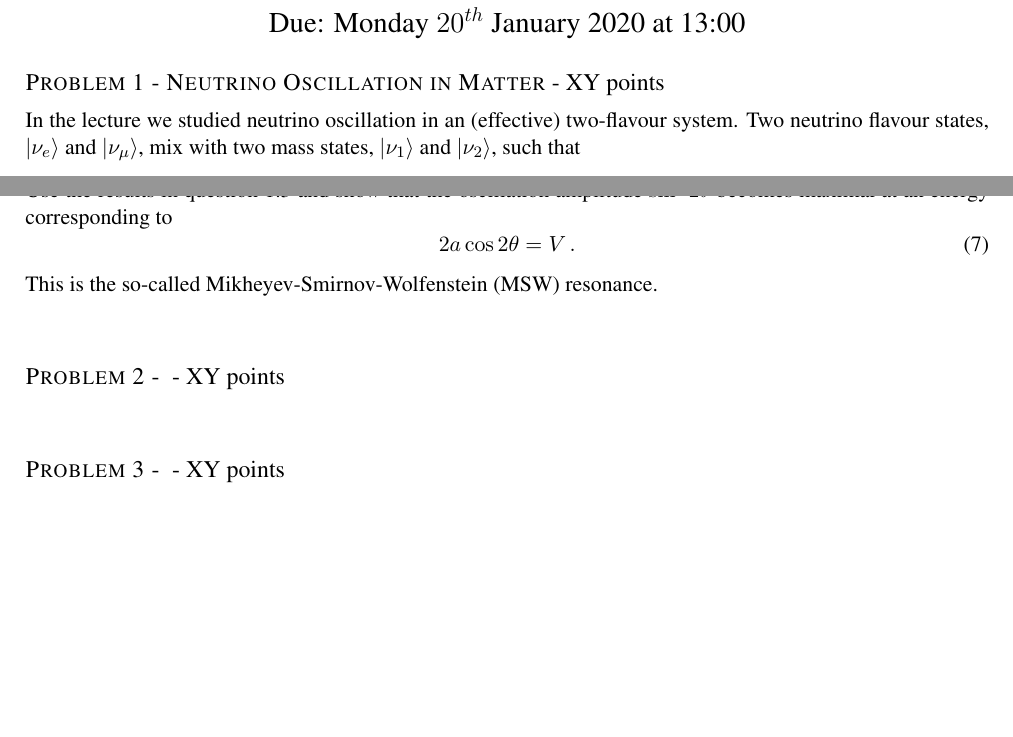
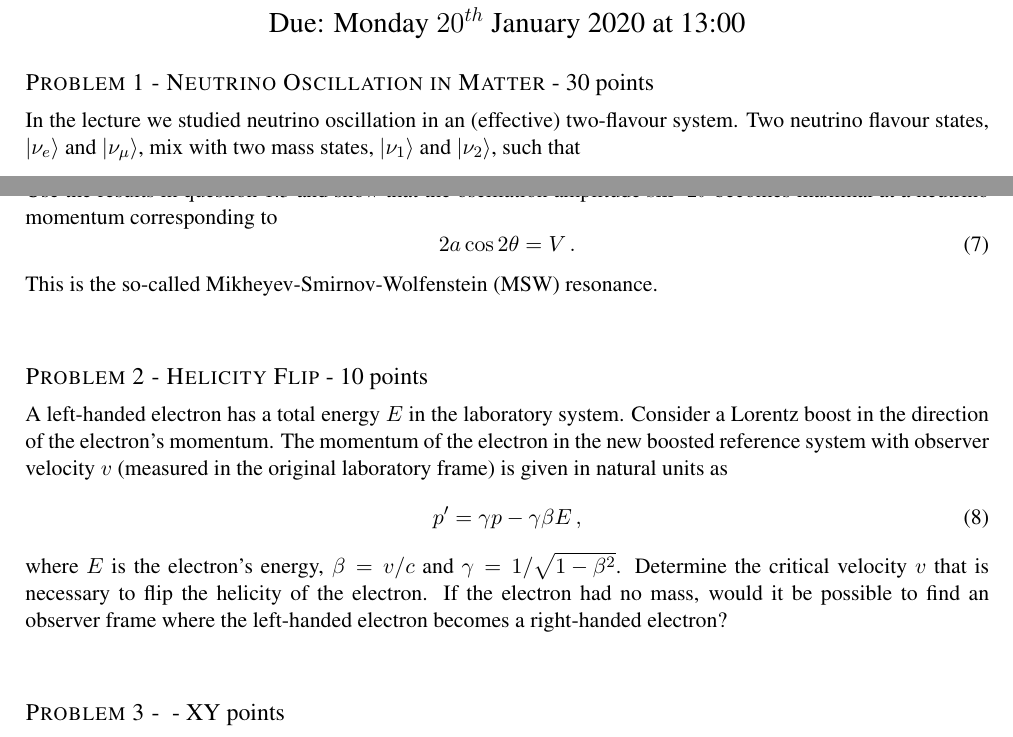
Before and after one commit to mahlers77/INPP_takehome2, a LaTeX document (INPP_takehome2.tex): two parts of pages 1 and 2 of 2, joined at a grey line, cut so that both start at the same text, the shorter picture padded with empty space. Compiled offline with pdfLaTeX.

Commit message:
helicity exercise

```diff
--- a/INPP_takehome2.tex
+++ b/INPP_takehome2.tex
@@ -24,7 +24,7 @@
 Due: Monday $20^{th}$ January 2020 at 13:00}
 \end{center}
 
-{\large \textsc{Problem 1 - Neutrino Oscillation in Matter} - XY points}
+{\large \textsc{Problem 1 - Neutrino Oscillation in Matter} - 30 points}
 
 In the lecture we studied neutrino oscillation in an (effective) two-flavour system. Two neutrino flavour states, $|\nu_e\rangle$ and $|\nu_\mu\rangle$, mix with two mass states, $|\nu_1\rangle$ and $|\nu_2\rangle$, such that
 \[
@@ -65,14 +65,21 @@ and give $\hat{a}$, $\hat{b}$ and $\sin2\hat{\theta}$ as a function of $a$, $b$,
 \begin{equation}
 P_{\nu_\mu\to\nu_e} = \sin^22\hat{\theta}\sin^2\left(\frac{\hat{a}}{a}\frac{\Delta m^2\ell}{4p}\right)\,.
 \end{equation}
-Use the results in question 1.3 and show that the oscillation amplitude $\sin^22\hat{\theta}$ becomes maximal at an energy corresponding to
+Use the results in question 1.3 and show that the oscillation amplitude $\sin^22\hat{\theta}$ becomes maximal at a neutrino momentum corresponding to
 \begin{equation}
 2a\cos2\theta = V\,.
 \end{equation}
 This is the so-called Mikheyev-Smirnov-Wolfenstein (MSW) resonance.
 \vspace{1cm}
 
-{\large \textsc{Problem 2 - } - XY points}
+{\large \textsc{Problem 2 - Helicity Flip} - 10 points}
+
+A left-handed electron has a total energy $E$ in the laboratory system. Consider a Lorentz boost in the direction of the electron's momentum. The momentum of the electron in the new boosted reference system with observer velocity $v$ (measured in the original laboratory frame) is given in natural units as
+\begin{equation}
+p' = \gamma p - \gamma\beta E\,,
+\end{equation}
+where $E$ is the electron's energy, $\beta = v/c$ and $\gamma = 1/\sqrt{1-\beta^2}$. Determine the critical velocity $v$ that is necessary to flip the helicity of the electron. If the electron had no mass, would it be possible to find an observer frame where the left-handed electron becomes a right-handed electron?
+
 \vspace{1cm}
 
 {\large \textsc{Problem 3 - } - XY points}
```
